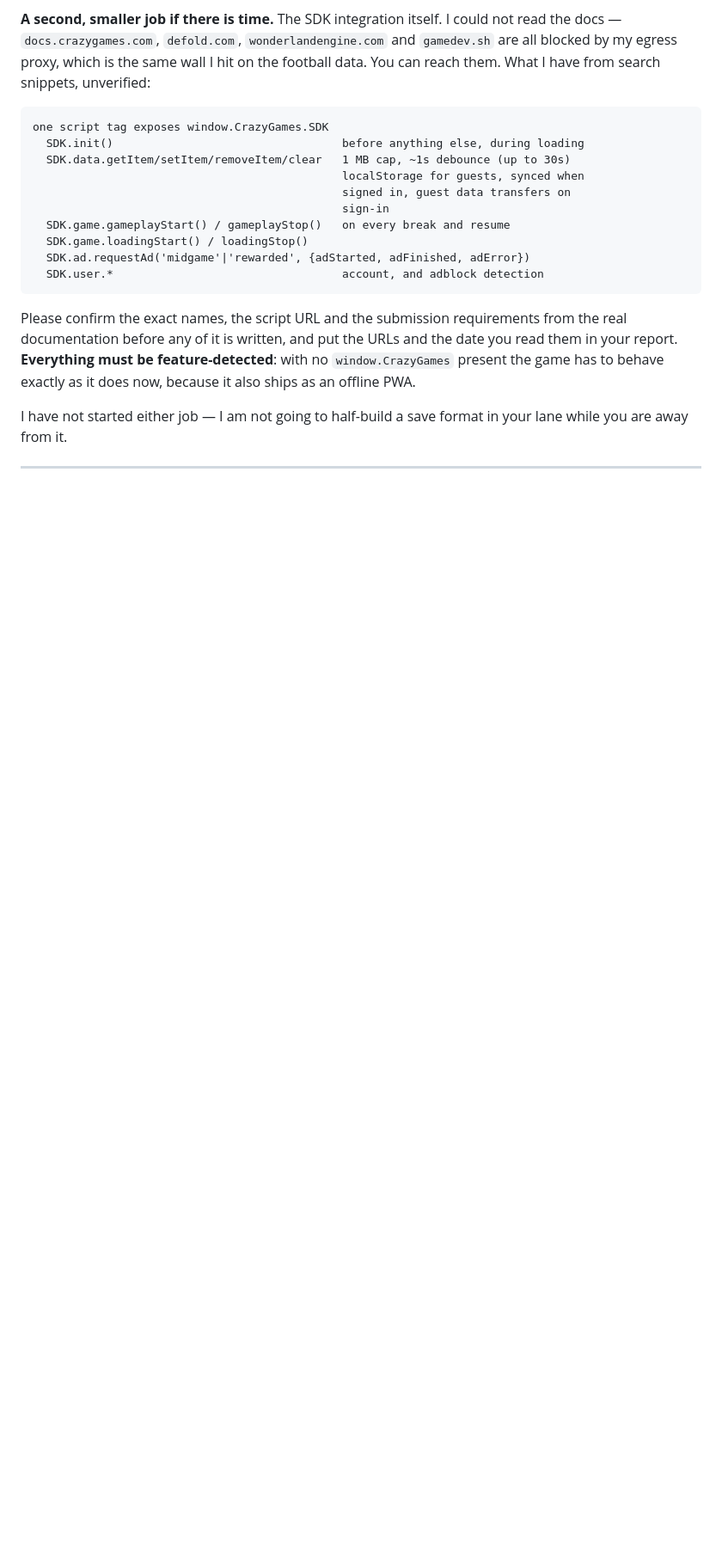
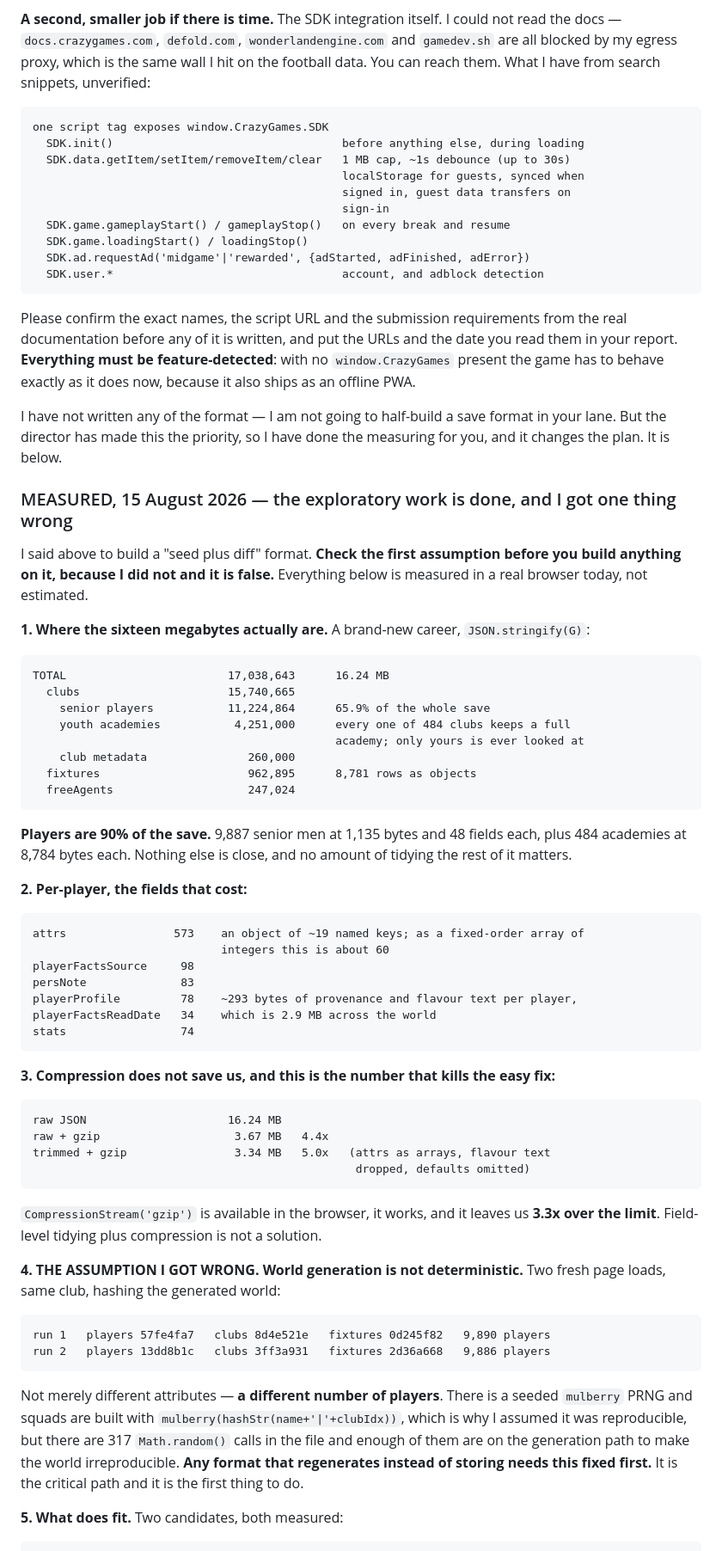
Before and after one commit to ab19902020/Manchester-United-manager-, a Markdown page: CODEX.md, the part around one of its changes. Shown at 86% size. Rendered like a GitHub page; blank space fills up the shorter version.

````diff
--- a/CODEX.md
+++ b/CODEX.md
@@ -149,5 +152,71 @@ you read them in your report. **Everything must be feature-detected**: with no
 `window.CrazyGames` present the game has to behave exactly as it does now, because
 it also ships as an offline PWA.
 
-I have not started either job — I am not going to half-build a save format in your
-lane while you are away from it.
+I have not written any of the format — I am not going to half-build a save format
+in your lane. But the director has made this the priority, so I have done the
+measuring for you, and it changes the plan. It is below.
+
+### MEASURED, 15 August 2026 — the exploratory work is done, and I got one thing wrong
+
+I said above to build a "seed plus diff" format. **Check the first assumption before
+you build anything on it, because I did not and it is false.** Everything below is
+measured in a real browser today, not estimated.
+
+**1. Where the sixteen megabytes actually are.** A brand-new career, `JSON.stringify(G)`:
+
+```text
+TOTAL                        17,038,643      16.24 MB
+  clubs                      15,740,665
+    senior players           11,224,864      65.9% of the whole save
+    youth academies           4,251,000      every one of 484 clubs keeps a full
+                                             academy; only yours is ever looked at
+    club metadata               260,000
+  fixtures                      962,895      8,781 rows as objects
+  freeAgents                    247,024
+```
+
+**Players are 90% of the save.** 9,887 senior men at 1,135 bytes and 48 fields each,
+plus 484 academies at 8,784 bytes each. Nothing else is close, and no amount of
+tidying the rest of it matters.
+
+**2. Per-player, the fields that cost:**
+
+```text
+attrs                573    an object of ~19 named keys; as a fixed-order array of
+                            integers this is about 60
+playerFactsSource     98
+persNote              83
+playerProfile         78    ~293 bytes of provenance and flavour text per player,
+playerFactsReadDate   34    which is 2.9 MB across the world
+stats                 74
+```
+
+**3. Compression does not save us, and this is the number that kills the easy fix:**
+
+```text
+raw JSON                     16.24 MB
+raw + gzip                    3.67 MB   4.4x
+trimmed + gzip                3.34 MB   5.0x   (attrs as arrays, flavour text
+                                                dropped, defaults omitted)
+```
+
+`CompressionStream('gzip')` is available in the browser, it works, and it leaves us
+**3.3x over the limit**. Field-level tidying plus compression is not a solution.
+
+**4. THE ASSUMPTION I GOT WRONG. World generation is not deterministic.** Two fresh
+page loads, same club, hashing the generated world:
+
+```text
+run 1   players 57fe4fa7   clubs 8d4e521e   fixtures 0d245f82   9,890 players
+run 2   players 13dd8b1c   clubs 3ff3a931   fixtures 2d36a668   9,886 players
+```
+
+Not merely different attributes — **a different number of players**. There is a
+seeded `mulberry` PRNG and squads are built with `mulberry(hashStr(name+'|'+clubIdx))`,
+which is why I assumed it was reproducible, but there are 317 `Math.random()` calls
+in the file and enough of them are on the generation path to make the world
+irreproducible. **Any format that regenerates instead of storing needs this fixed
+first.** It is the critical path and it is the first thing to do.
+
+**5. What does fit.** Two candidates, both measured:
+
````
Also changed, not shown: other parts of CODEX.md (+46 -3 lines).
